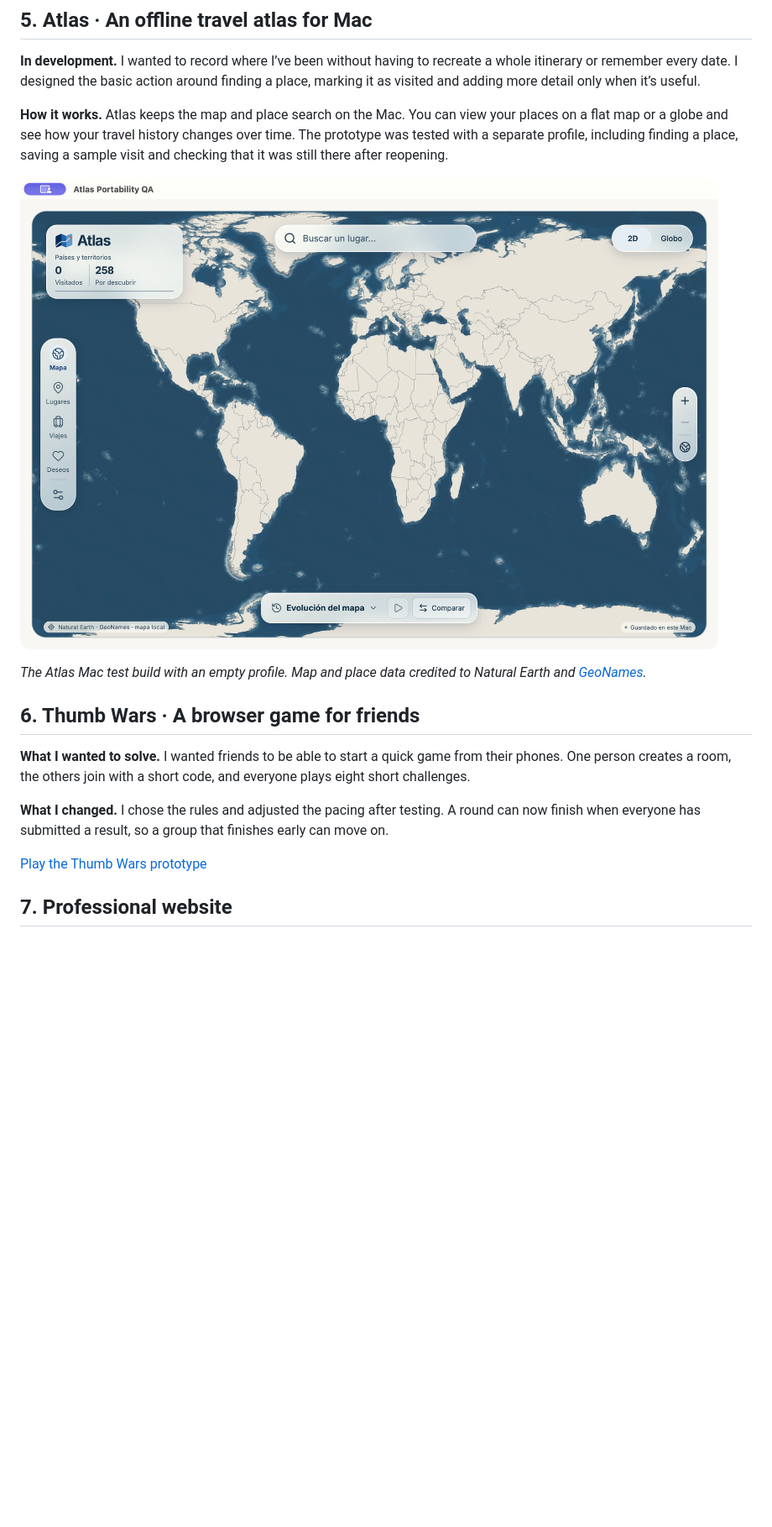
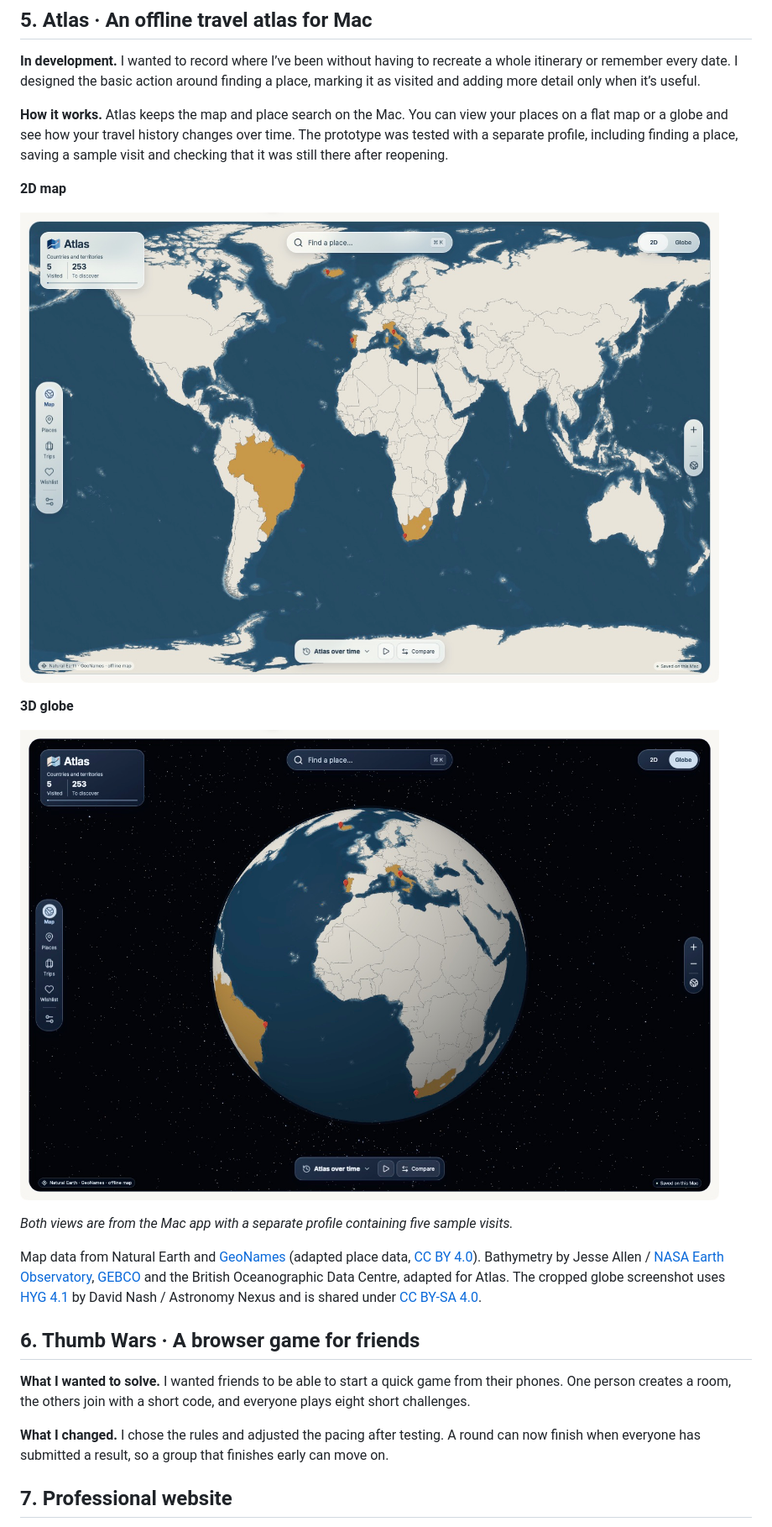
Before and after one commit to reigarnau/portfolio-projects, a Markdown page: README.md, the part around one of its changes. Shown at 84% size. GitHub-like rendering; pictures changed too: assets/atlas-2d.png (added), assets/atlas-3d.png (added), assets/atlas-offline-map.jpg (deleted); blank space fills up the shorter version.

Commit message:
Show Atlas in 2D and 3D using the Mac app

```diff
--- a/README.md
+++ b/README.md
@@ -52,9 +50,17 @@ I like taking a workflow people already use and making it easier to get through.
 
 **How it works.** Atlas keeps the map and place search on the Mac. You can view your places on a flat map or a globe and see how your travel history changes over time. The prototype was tested with a separate profile, including finding a place, saving a sample visit and checking that it was still there after reopening.
 
-![Atlas test build showing its offline world map with no visits recorded](assets/atlas-offline-map.jpg)
+**2D map**
 
-*The Atlas Mac test build with an empty profile. Map and place data credited to Natural Earth and [GeoNames](https://www.geonames.org/).*
+![Atlas 2D map showing five sample visited places](assets/atlas-2d.png)
+
+**3D globe**
+
+![Atlas 3D globe showing the same five sample visited places](assets/atlas-3d.png)
+
+*Both views are from the Mac app with a separate profile containing five sample visits.*
+
+Map data from Natural Earth and [GeoNames](https://www.geonames.org/) (adapted place data, [CC BY 4.0](https://creativecommons.org/licenses/by/4.0/)). Bathymetry by Jesse Allen / [NASA Earth Observatory](https://science.nasa.gov/earth/earth-observatory/blue-marble-next-generation/topography-bathymetry-maps/), [GEBCO](https://www.gebco.net/data-products/gridded-bathymetry/terms-of-use) and the British Oceanographic Data Centre, adapted for Atlas. The cropped globe screenshot uses [HYG 4.1](https://github.com/astronexus/HYG-Database/blob/main/hyg/CURRENT/LICENSE) by David Nash / Astronomy Nexus and is shared under [CC BY-SA 4.0](https://creativecommons.org/licenses/by-sa/4.0/).
 
 ## 6. Thumb Wars · A browser game for friends
 
@@ -62,8 +68,6 @@ I like taking a workflow people already use and making it easier to get through.
 
 **What I changed.** I chose the rules and adjusted the pacing after testing. A round can now finish when everyone has submitted a result, so a group that finishes early can move on.
 
-[Play the Thumb Wars prototype](https://thumb-wars.reigarnau.chatgpt.site/)
-
 ## 7. Professional website
 
 I made a bilingual site to put my engineering, operations and project work in one place. The timeline gives a quick overview, and the project cards add the story behind individual pieces of work. I chose which details to keep up front and which to leave for people who want to go deeper.
```
Also changed, not shown: other parts of README.md (+2 -4 lines).
